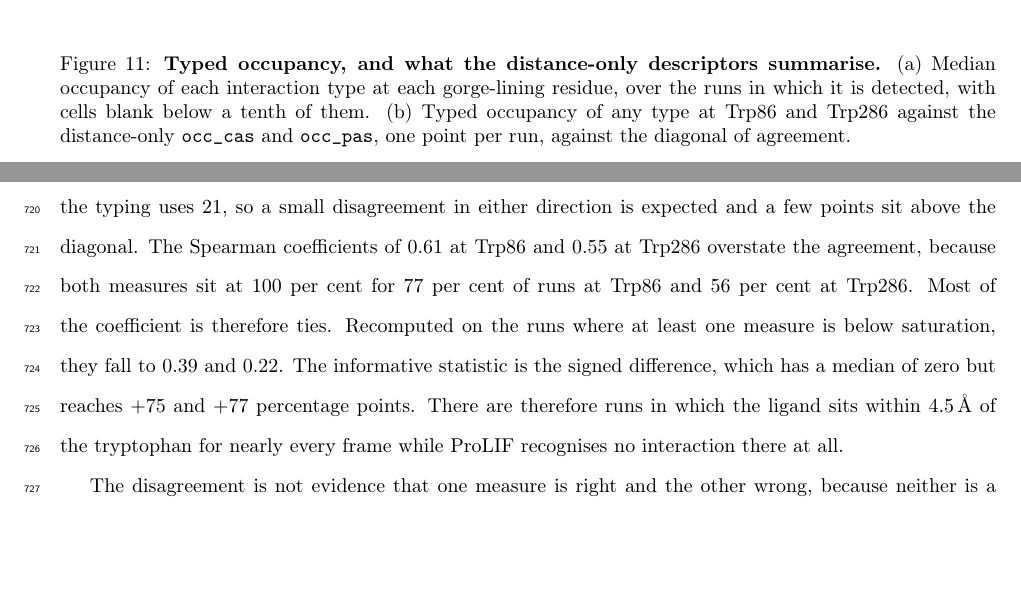
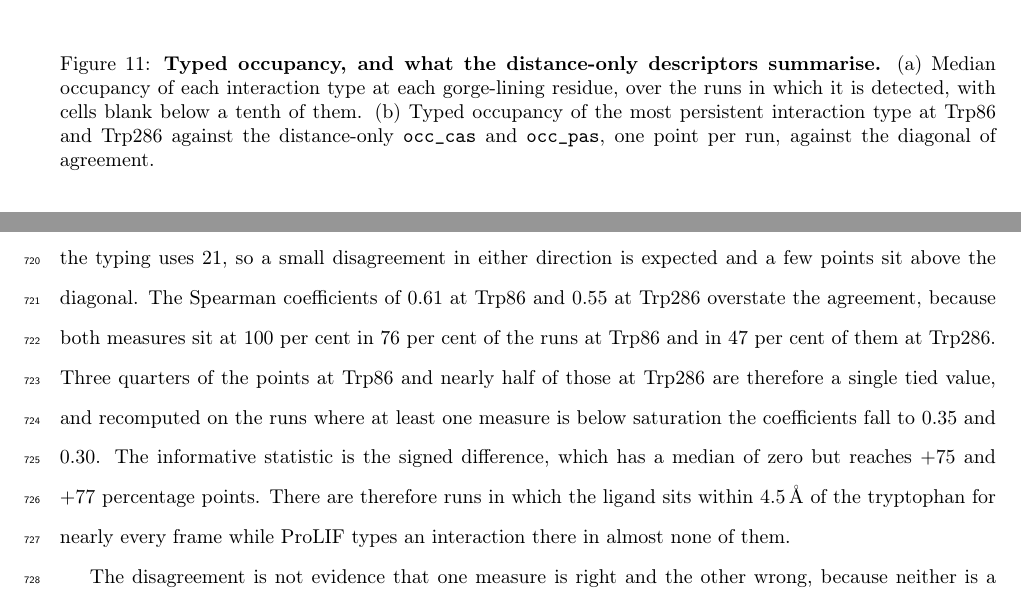
Before and after one commit to ismankrn/qsar-md-ache-cliffs, a LaTeX document (manuscript/main.tex, which reads manuscript/sections/03_results.tex): two parts of page 31 of 42, joined at a grey line, cut so that both start at the same text, the shorter picture padded with empty space. Compiled offline with pdfLaTeX.

Commit message:
Correct four occupancy-agreement numbers and name what panel (b) plots
The saturation figures and the de-tied Spearman coefficients in 3.7 did not come
from results/26b_occupancy_agreement.csv. That file has not changed since it was
first written, so this was never a case of the prose outrunning a rerun: 77 and
56 per cent are 76 and 47, and 0.39 and 0.22 are 0.35 and 0.30. The Trp286
correction also costs the sentence its claim, since 47 per cent of points tied is
not "most of the coefficient", so both figures are now stated and the reader can
see which one carries the argument.

The caption and the y axis both said "any type" where the code takes the maximum
over types, which is a lower bound on the union rather than the union. Both now
say what is plotted. The conclusion is unaffected -- in the four runs with the
largest disagreement the second type adds at most 14 points against a distance
occupancy of 82 to 100 -- but "no interaction at all" overstated a 5 per cent
VdW contact and is now "in almost none of them".

Co-Authored-By: Claude Opus 5 <noreply@anthropic.com>

```diff
--- a/manuscript/sections/03_results.tex
+++ b/manuscript/sections/03_results.tex
@@ -445,9 +445,9 @@ so the panel rests on 221.
   \caption{\textbf{Typed occupancy, and what the distance-only descriptors
     summarise.} (a)~Median occupancy of each interaction type at each gorge-lining
     residue, over the runs in which it is detected, with cells blank below a tenth of
-    them. (b)~Typed occupancy of any type at Trp86 and Trp286 against the
-    distance-only \texttt{occ\_cas} and \texttt{occ\_pas}, one point per run, against the
-    diagonal of agreement.}
+    them. (b)~Typed occupancy of the most persistent interaction type at Trp86
+    and Trp286 against the distance-only \texttt{occ\_cas} and \texttt{occ\_pas}, one
+    point per run, against the diagonal of agreement.}
   \label{fig:dyninteractions}
 \end{figure}
 
@@ -456,13 +456,14 @@ are not computed on the same frames. The distance-only occupancy uses all 2000 f
 of the window while the typing uses 21, so a small disagreement in either direction is
 expected and a few points sit above the diagonal. The Spearman coefficients of $0.61$
 at Trp86 and $0.55$ at Trp286 overstate the agreement, because both measures sit at 100
-per cent for 77 per cent of runs at Trp86 and 56 per cent at Trp286. Most of the
-coefficient is therefore ties. Recomputed on the runs where at least one measure is
-below saturation, they fall to $0.39$ and $0.22$. The informative statistic is the
+per cent in 76 per cent of the runs at Trp86 and in 47 per cent of them at Trp286. Three
+quarters of the points at Trp86 and nearly half of those at Trp286 are therefore a
+single tied value, and recomputed on the runs where at least one measure is below
+saturation the coefficients fall to $0.35$ and $0.30$. The informative statistic is the
 signed difference, which has a median of zero but reaches $+75$ and $+77$ percentage
 points. There are therefore runs in which the ligand sits within \SI{4.5}{\angstrom} of
-the tryptophan for nearly every frame while ProLIF recognises no interaction there at
-all.
+the tryptophan for nearly every frame while ProLIF types an interaction there in almost
+none of them.
 
 The disagreement is not evidence that one measure is right and the other wrong, because
 neither is a ground truth and the typed criteria are thresholds of their own. The
```
Also changed, not shown: figures/fig_dynamic_interactions.pdf, figures/fig_dynamic_interactions.png, 1 other file.
